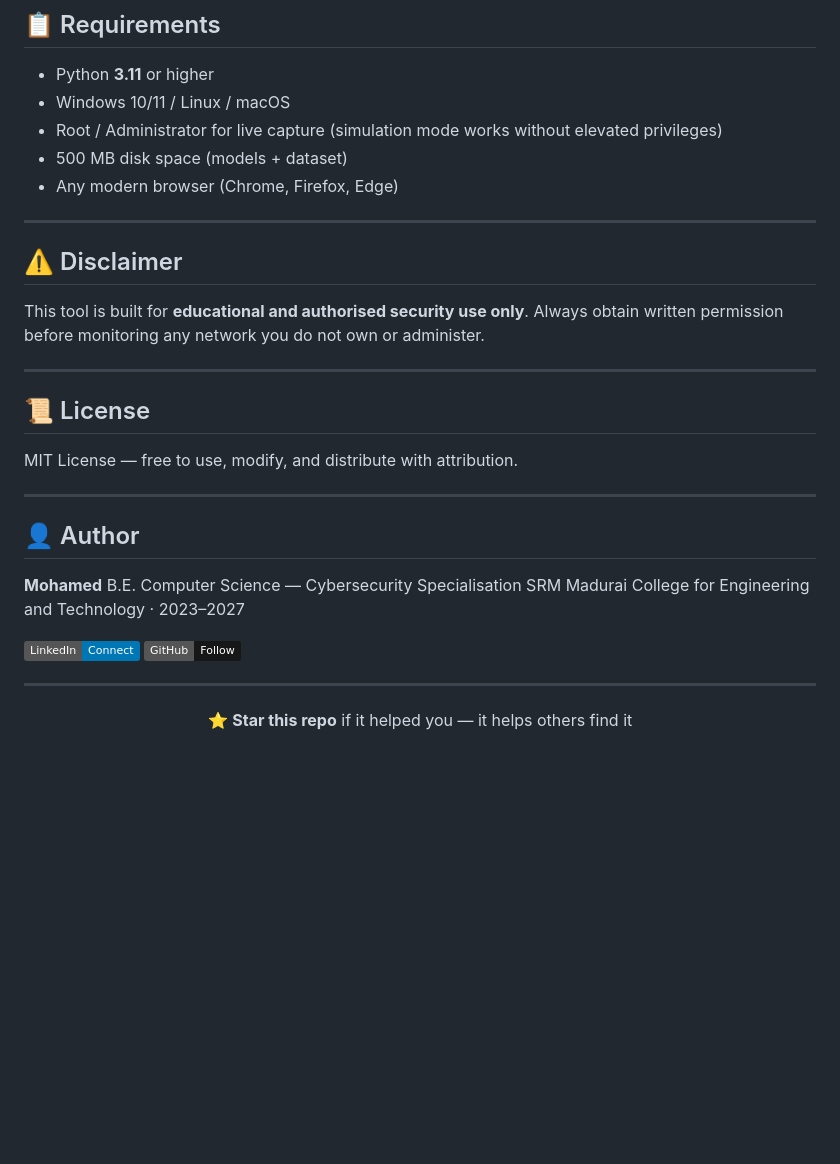
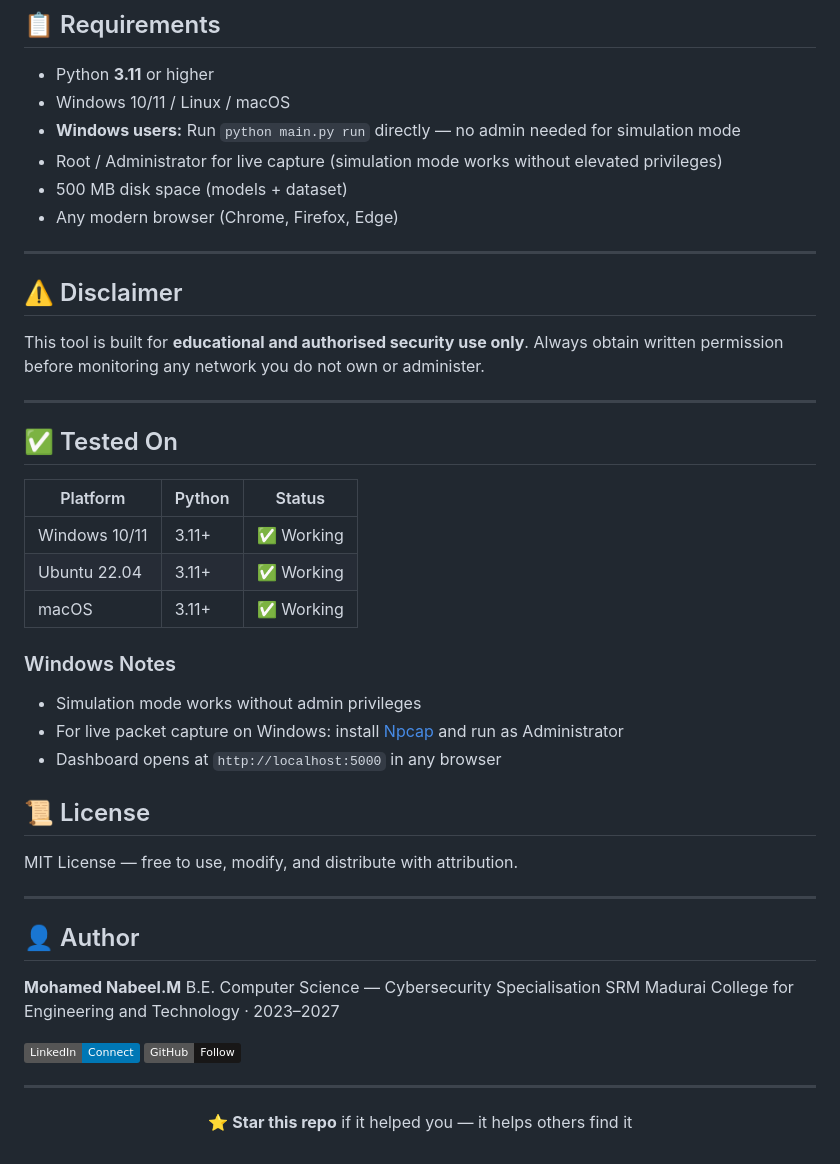
Before and after one commit to mohamednabeelM/nids-ai, a Markdown page: README.md, the part around one of its changes. GitHub-like rendering; badges without logos; blank space fills up the shorter version.

Commit message:
Update README with tested platforms and author details
Added tested platforms and updated author information.

```diff
--- a/README.md
+++ b/README.md
@@ -459,6 +459,7 @@ nids-ai/
 
 - Python **3.11** or higher
 - Windows 10/11 / Linux / macOS
+- **Windows users:** Run `python main.py run` directly — no admin needed for simulation mode
 - Root / Administrator for live capture
   (simulation mode works without elevated privileges)
 - 500 MB disk space (models + dataset)
@@ -474,6 +475,19 @@ not own or administer.
 
 ---
 
+## ✅ Tested On
+
+| Platform | Python | Status |
+|---|---|---|
+| Windows 10/11 | 3.11+ | ✅ Working |
+| Ubuntu 22.04 | 3.11+ | ✅ Working |
+| macOS | 3.11+ | ✅ Working |
+
+### Windows Notes
+- Simulation mode works without admin privileges
+- For live packet capture on Windows: install [Npcap](https://npcap.com) and run as Administrator
+- Dashboard opens at `http://localhost:5000` in any browser
+
 ## 📜 License
 
 MIT License — free to use, modify, and distribute with attribution.
@@ -482,7 +496,7 @@ MIT License — free to use, modify, and distribute with attribution.
 
 ## 👤 Author
 
-**Mohamed**
+**Mohamed Nabeel.M**
 B.E. Computer Science — Cybersecurity Specialisation
 SRM Madurai College for Engineering and Technology · 2023–2027
 
```
Also changed, not shown: other parts of README.md (+2 -2 lines).
